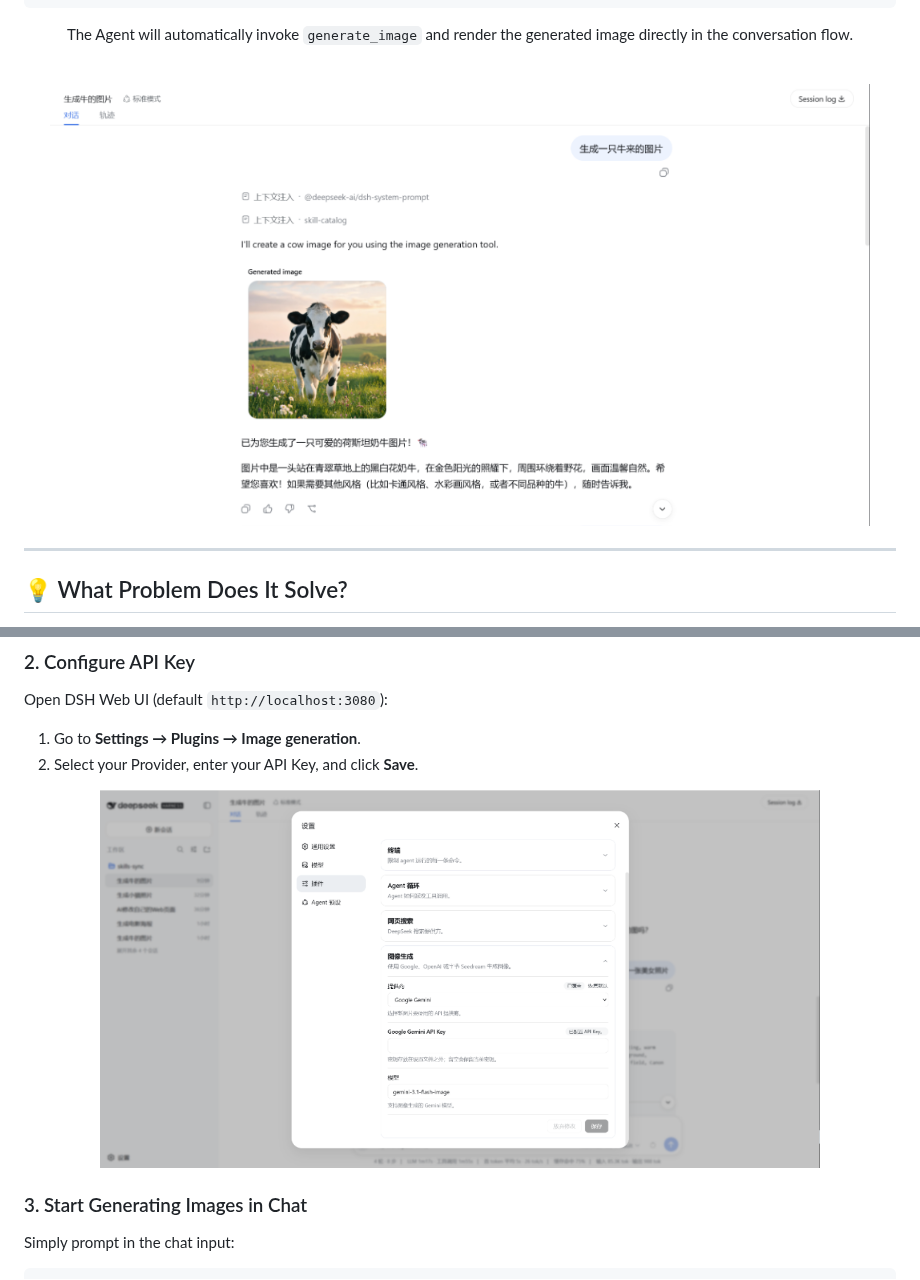
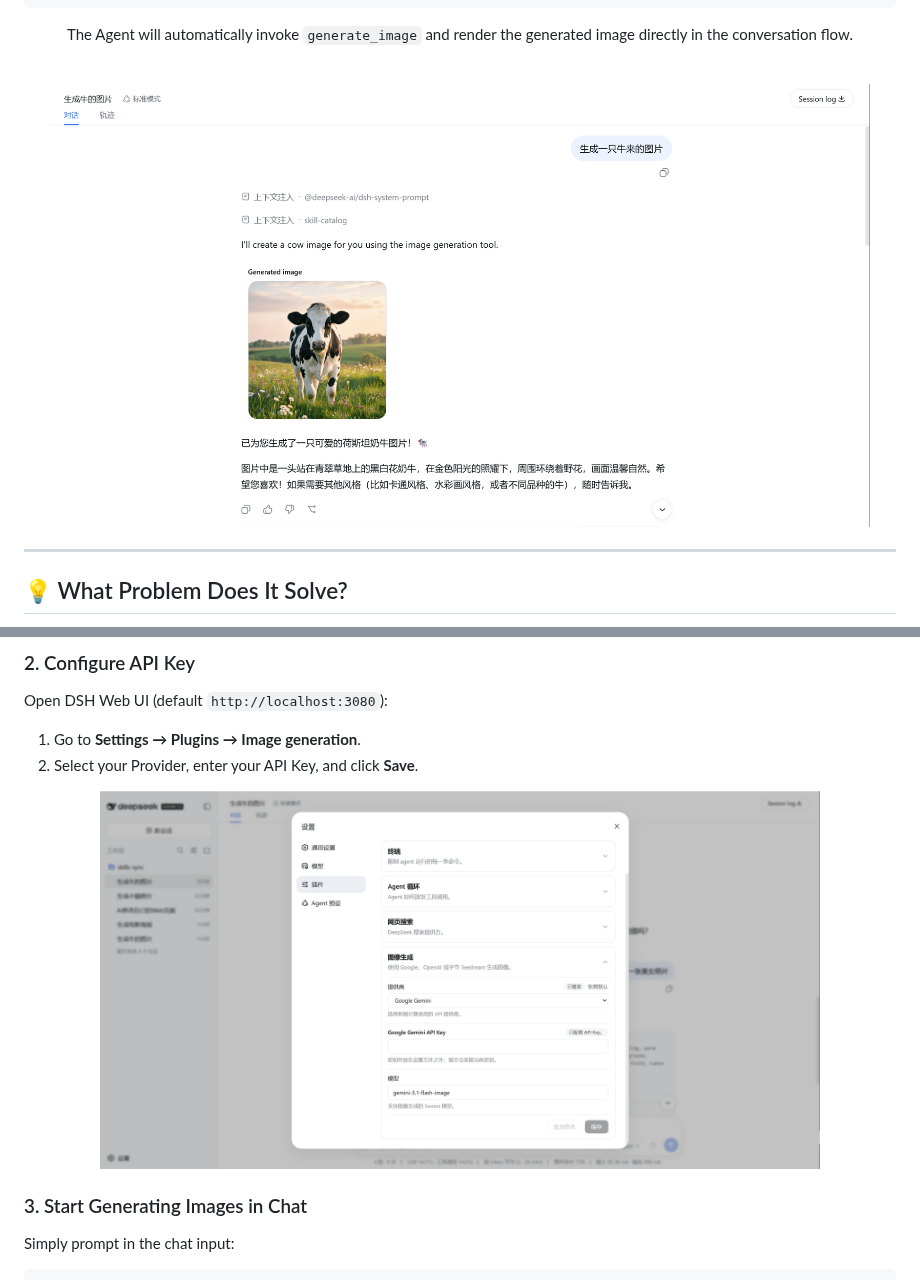
Before and after one commit to LiuRJ99/dsh-image-gen, a Markdown page: README.en.md, 2 parts joined by grey strips. Drawn GitHub-style; pictures changed too: docs/assets/chat-preview.png, docs/assets/settings-preview.png.

Commit message:
docs: replace preview images with HD screenshots, fix image paths

```diff
--- a/README.en.md
+++ b/README.en.md
@@ -37,7 +37,7 @@ Create an illustration of a cyberpunk cat in a neon rainy street.
 
 <br />
 
-<img src="./docs/assets/chat-preview.png" alt="Conversational image generation preview" width="820" />
+<img src="docs/assets/chat-preview.png" alt="Conversational image generation preview" width="820" />
 
 </div>
 
@@ -96,7 +96,7 @@ Open DSH Web UI (default `http://localhost:3080`):
 2. Select your Provider, enter your API Key, and click **Save**.
 
 <div align="center">
-  <img src="./docs/assets/settings-preview.png" alt="Settings Card Preview" width="720" />
+  <img src="docs/assets/settings-preview.png" alt="Settings Card Preview" width="720" />
 </div>
 
 ### 3. Start Generating Images in Chat
```
Also changed, not shown: README.md (+2 -2 lines), README.zh-CN.md (+2 -2 lines).
